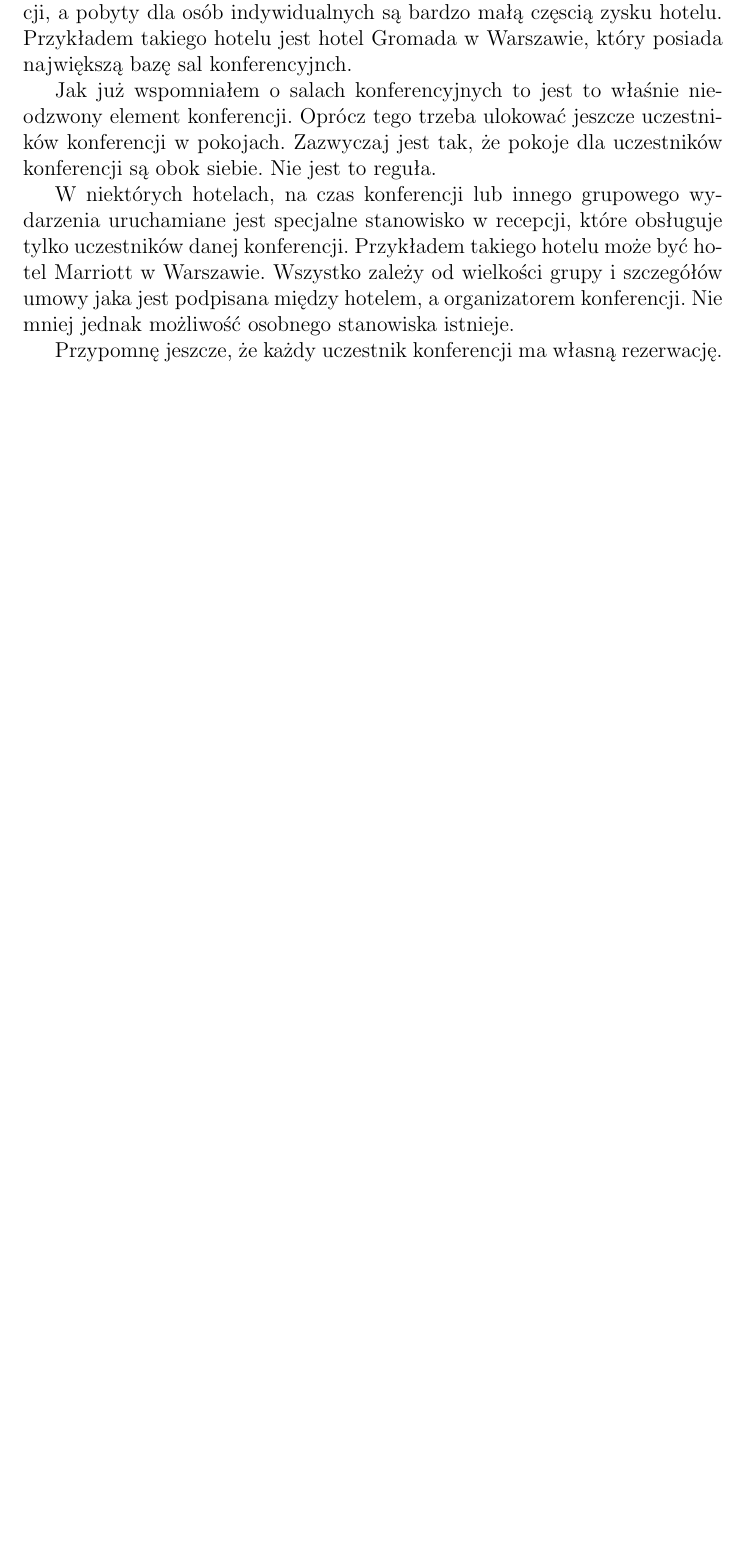
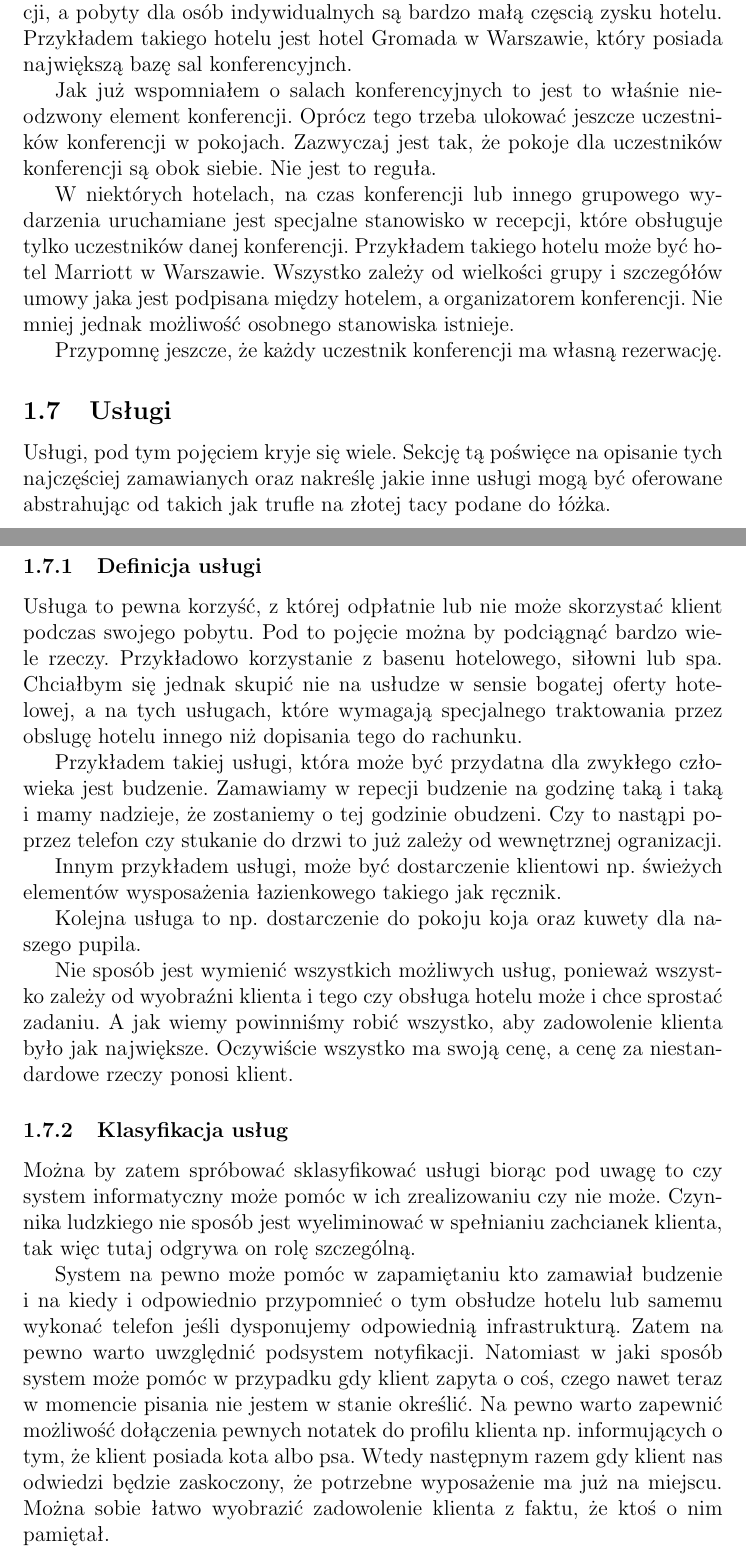
Before and after one commit to marmon/Praca-inzynierska-doc, a LaTeX document (document.tex): part of page 8 of 8 before the commit and two parts of pages 8 and 9 of 9 after it, the two joined at a grey line, cut so that both start at the same text, the shorter picture padded with empty space. Compiled offline with pdfLaTeX.

Commit message:
Dodałem sekcje o usługach

```diff
--- a/document.tex
+++ b/document.tex
@@ -329,4 +329,52 @@ podpisana między hotelem, a organizatorem konferencji. Nie mniej jednak
 możliwość osobnego stanowiska istnieje.
 
 Przypomnę jeszcze, że każdy uczestnik konferencji ma własną rezerwację.
+
+\subsection{Usługi}
+Usługi, pod tym pojęciem kryje się wiele. Sekcję tą poświęce na opisanie tych
+najczęściej zamawianych oraz nakreślę jakie inne usługi mogą być oferowane
+abstrahując od takich jak trufle na złotej tacy podane do łóżka.
+
+\subsubsection{Definicja usługi}
+Usługa to pewna korzyść, z której odpłatnie lub nie może skorzystać klient
+podczas swojego pobytu. Pod to pojęcie można by podciągnąć bardzo wiele rzeczy.
+Przykładowo korzystanie z basenu hotelowego, siłowni lub spa. Chciałbym się
+jednak skupić nie na usłudze w sensie bogatej oferty hotelowej, a na tych
+usługach, które wymagają specjalnego traktowania przez obslugę hotelu innego niż
+dopisania tego do rachunku.
+
+Przykładem takiej usługi, która może być przydatna dla zwykłego człowieka jest
+budzenie. Zamawiamy w repecji budzenie na godzinę taką i taką i mamy nadzieje,
+że zostaniemy o tej godzinie obudzeni. Czy to nastąpi poprzez telefon czy
+stukanie do drzwi to już zależy od wewnętrznej ogranizacji.
+
+Innym przykładem usługi, może być dostarczenie klientowi np. świeżych elementów
+wysposażenia łazienkowego takiego jak ręcznik.
+
+Kolejna usługa to np. dostarczenie do pokoju koja oraz kuwety dla naszego
+pupila.
+
+Nie sposób jest wymienić wszystkich możliwych usług, ponieważ wszystko zależy od
+wyobraźni klienta i tego czy obsługa hotelu może i chce sprostać zadaniu. A jak
+wiemy powinniśmy robić wszystko, aby zadowolenie klienta było jak największe.
+Oczywiście wszystko ma swoją cenę, a cenę za niestandardowe rzeczy ponosi
+klient.
+
+\subsubsection{Klasyfikacja usług}
+Można by zatem spróbować sklasyfikować usługi biorąc pod uwagę to czy system
+informatyczny może pomóc w ich zrealizowaniu czy nie może. Czynnika ludzkiego
+nie sposób jest wyeliminować w spełnianiu zachcianek klienta, tak więc tutaj
+odgrywa on rolę szczególną.
+
+System na pewno może pomóc w zapamiętaniu kto zamawiał budzenie i na kiedy i
+odpowiednio przypomnieć o tym obsłudze hotelu lub samemu wykonać telefon jeśli
+dysponujemy odpowiednią infrastrukturą. Zatem na pewno warto uwzględnić
+podsystem notyfikacji. Natomiast w jaki sposób system może pomóc w przypadku gdy
+klient zapyta o coś, czego nawet teraz w momencie pisania nie jestem w stanie
+określić. Na pewno warto zapewnić możliwość dołączenia pewnych notatek do
+profilu klienta np. informujących o tym, że klient posiada kota albo psa. Wtedy
+następnym razem gdy klient nas odwiedzi będzie zaskoczony, że potrzebne
+wyposażenie ma już na miejscu. Można sobie łatwo wyobrazić zadowolenie klienta z
+faktu, że ktoś o nim pamiętał.
+
 \end{document}
```
